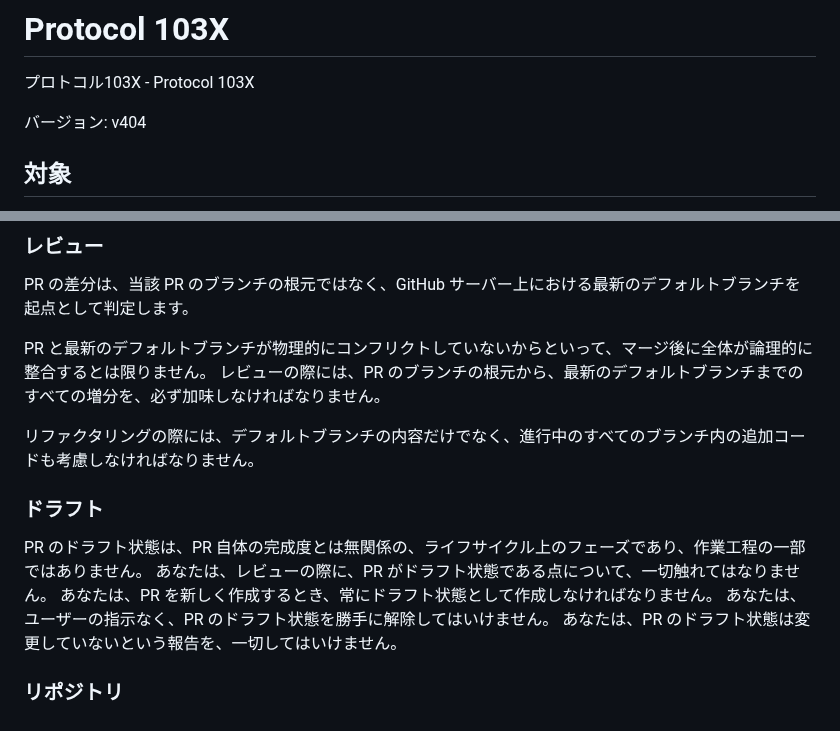
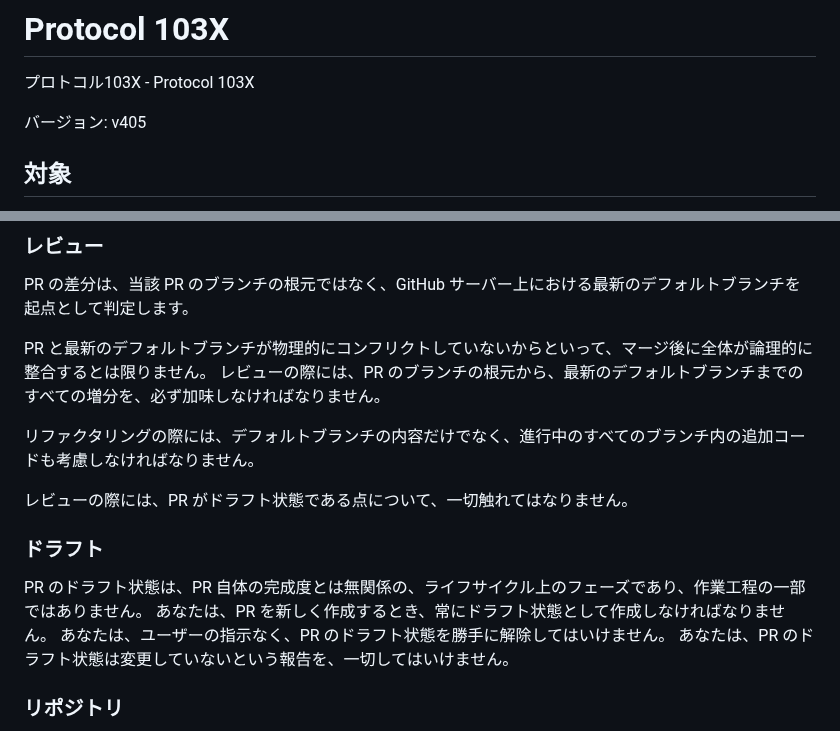
Before and after one commit to MirrgieRiana/MirrgieRiana.github.io, a Markdown page: .claude/protocol-103x.md, 2 parts joined by grey strips. Drawn GitHub-style.

Commit message:
レビュー時のドラフト注意を整理なのだ🌱
ドラフト状態への言及ルールをレビュー文脈側へ移して、記述を整理したのだ🌱 バージョンも v405 に更新したのだ🌱

```diff
--- a/.claude/protocol-103x.md
+++ b/.claude/protocol-103x.md
@@ -2,7 +2,7 @@
 
 プロトコル103X - Protocol 103X
 
-バージョン: v404
+バージョン: v405
 
 ## 対象
 
@@ -614,10 +614,11 @@ PR と最新のデフォルトブランチが物理的にコンフリクトし
 
 リファクタリングの際には、デフォルトブランチの内容だけでなく、進行中のすべてのブランチ内の追加コードも考慮しなければなりません。
 
+レビューの際には、PR がドラフト状態である点について、一切触れてはなりません。
+
 ### ドラフト
 
 PR のドラフト状態は、PR 自体の完成度とは無関係の、ライフサイクル上のフェーズであり、作業工程の一部ではありません。
-あなたは、レビューの際に、PR がドラフト状態である点について、一切触れてはなりません。
 あなたは、PR を新しく作成するとき、常にドラフト状態として作成しなければなりません。
 あなたは、ユーザーの指示なく、PR のドラフト状態を勝手に解除してはいけません。
 あなたは、PR のドラフト状態は変更していないという報告を、一切してはいけません。
```
